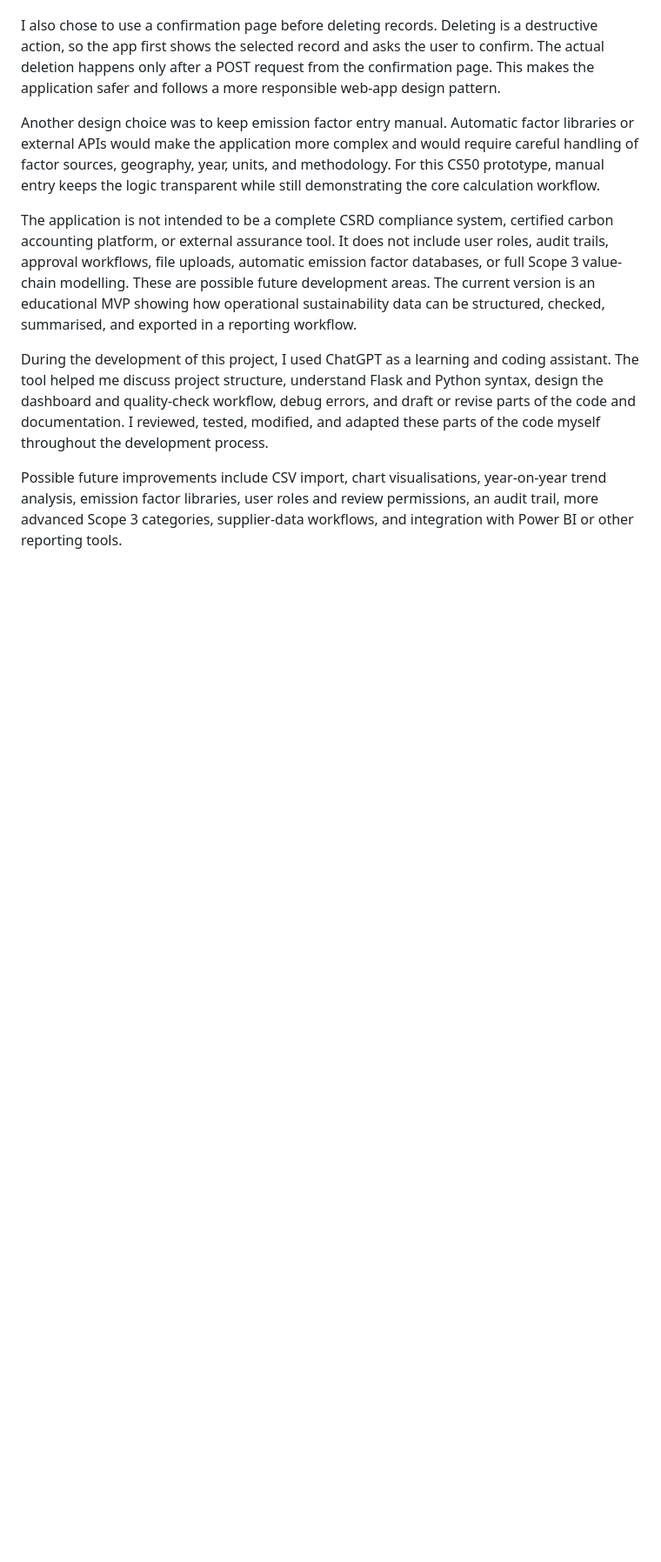
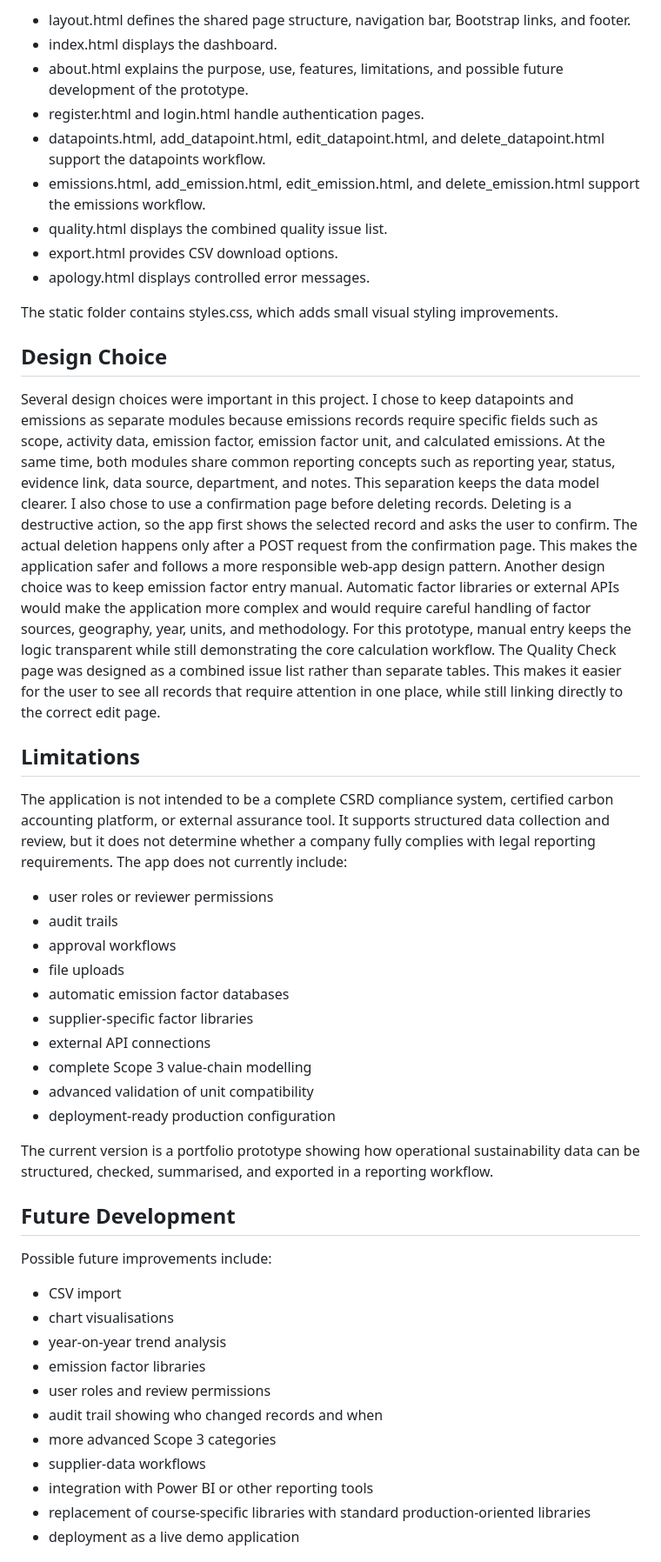
Before and after one commit to tianadun/esg-data-manager, a Markdown page: README.md, the part around one of its changes. Shown at 87% size. Rendered like a GitHub page; blank space fills up the shorter version.

```diff
--- a/README.md
+++ b/README.md
@@ -30,9 +98,51 @@ Several design choices were important in this project. I chose to keep datapoint
+* layout.html defines the shared page structure, navigation bar, Bootstrap links, and footer.
+* index.html displays the dashboard.
+* about.html explains the purpose, use, features, limitations, and possible future development of the prototype.
+* register.html and login.html handle authentication pages.
+* datapoints.html, add_datapoint.html, edit_datapoint.html, and delete_datapoint.html support the datapoints workflow.
+* emissions.html, add_emission.html, edit_emission.html, and delete_emission.html support the emissions workflow.
+* quality.html displays the combined quality issue list.
+* export.html provides CSV download options.
+* apology.html displays controlled error messages.
+
+The static folder contains styles.css, which adds small visual styling improvements.
+
+## Design Choice
+Several design choices were important in this project.
+I chose to keep datapoints and emissions as separate modules because emissions records require specific fields such as scope, activity data, emission factor, emission factor unit, and calculated emissions. At the same time, both modules share common reporting concepts such as reporting year, status, evidence link, data source, department, and notes. This separation keeps the data model clearer.
 I also chose to use a confirmation page before deleting records. Deleting is a destructive action, so the app first shows the selected record and asks the user to confirm. The actual deletion happens only after a POST request from the confirmation page. This makes the application safer and follows a more responsible web-app design pattern.
+Another design choice was to keep emission factor entry manual. Automatic factor libraries or external APIs would make the application more complex and would require careful handling of factor sources, geography, year, units, and methodology. For this prototype, manual entry keeps the logic transparent while still demonstrating the core calculation workflow.
+The Quality Check page was designed as a combined issue list rather than separate tables. This makes it easier for the user to see all records that require attention in one place, while still linking directly to the correct edit page.
 
-Another design choice was to keep emission factor entry manual. Automatic factor libraries or external APIs would make the application more complex and would require careful handling of factor sources, geography, year, units, and methodology. For this CS50 prototype, manual entry keeps the logic transparent while still demonstrating the core calculation workflow.
+## Limitations
+The application is not intended to be a complete CSRD compliance system, certified carbon accounting platform, or external assurance tool. It supports structured data collection and review, but it does not determine whether a company fully complies with legal reporting requirements.
+The app does not currently include:
 
-The application is not intended to be a complete CSRD compliance system, certified carbon accounting platform, or external assurance tool. It does not include user roles, audit trails, approval workflows, file uploads, automatic emission factor databases, or full Scope 3 value-chain modelling. These are possible future development areas. The current version is an educational MVP showing how operational sustainability data can be structured, checked, summarised, and exported in a reporting workflow.
+* user roles or reviewer permissions
+* audit trails
+* approval workflows
+* file uploads
+* automatic emission factor databases
+* supplier-specific factor libraries
+* external API connections
+* complete Scope 3 value-chain modelling
+* advanced validation of unit compatibility
+* deployment-ready production configuration
 
-During the development of this project, I used ChatGPT as a learning and coding assistant. The tool helped me discuss project structure, understand Flask and Python syntax, design the dashboard and quality-check workflow, debug errors, and draft or revise parts of the code and documentation. I reviewed, tested, modified, and adapted these parts of the code myself throughout the development process.
+The current version is a portfolio prototype showing how operational sustainability data can be structured, checked, summarised, and exported in a reporting workflow.
 
-Possible future improvements include CSV import, chart visualisations, year-on-year trend analysis, emission factor libraries, user roles and review permissions, an audit trail, more advanced Scope 3 categories, supplier-data workflows, and integration with Power BI or other reporting tools.
+## Future Development
+Possible future improvements include:
+
+* CSV import
+* chart visualisations
+* year-on-year trend analysis
+* emission factor libraries
+* user roles and review permissions
+* audit trail showing who changed records and when
+* more advanced Scope 3 categories
+* supplier-data workflows
+* integration with Power BI or other reporting tools
+* replacement of course-specific libraries with standard production-oriented libraries
+* deployment as a live demo application
+
```
Also changed, not shown: other parts of README.md (+88 -14 lines).
